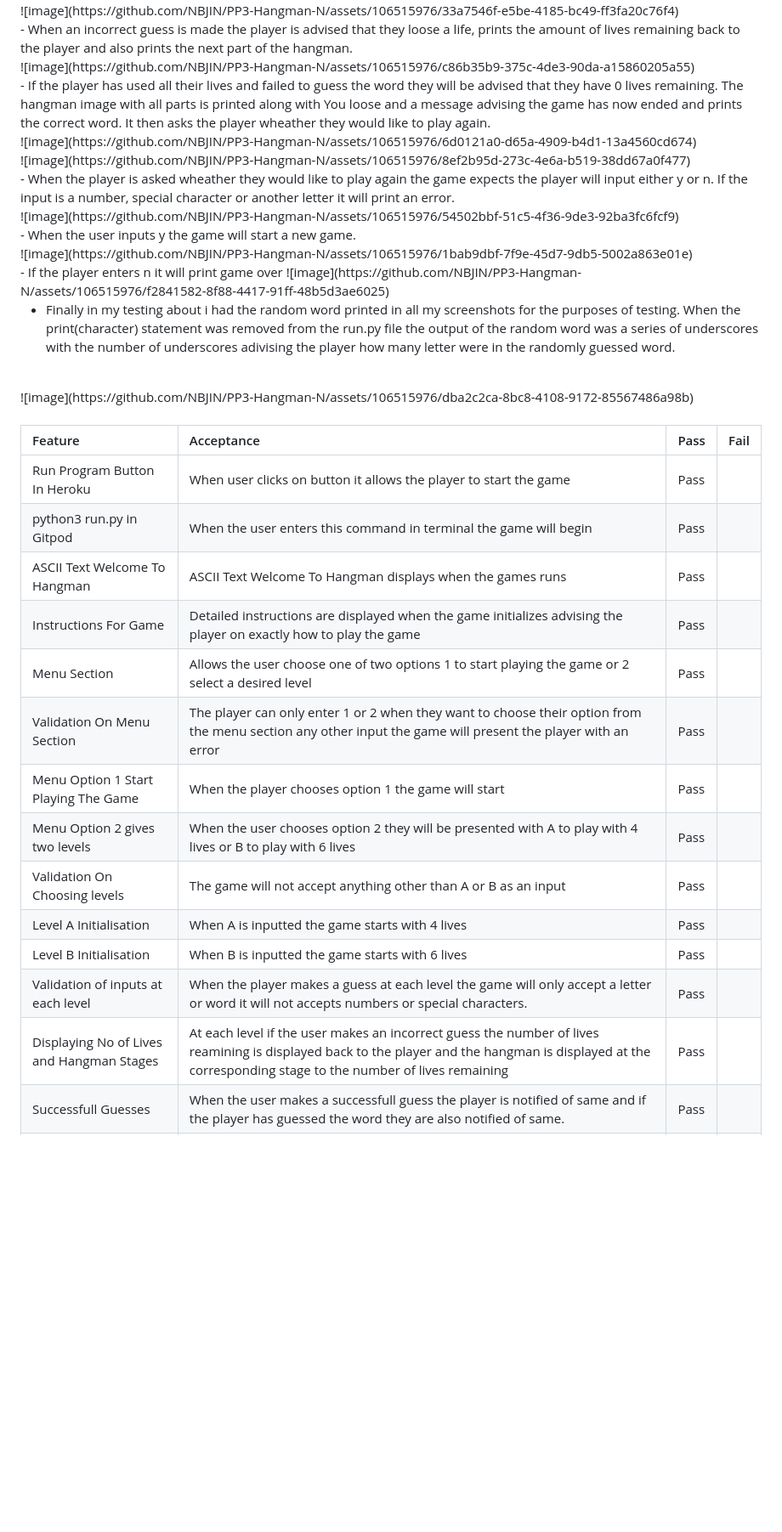
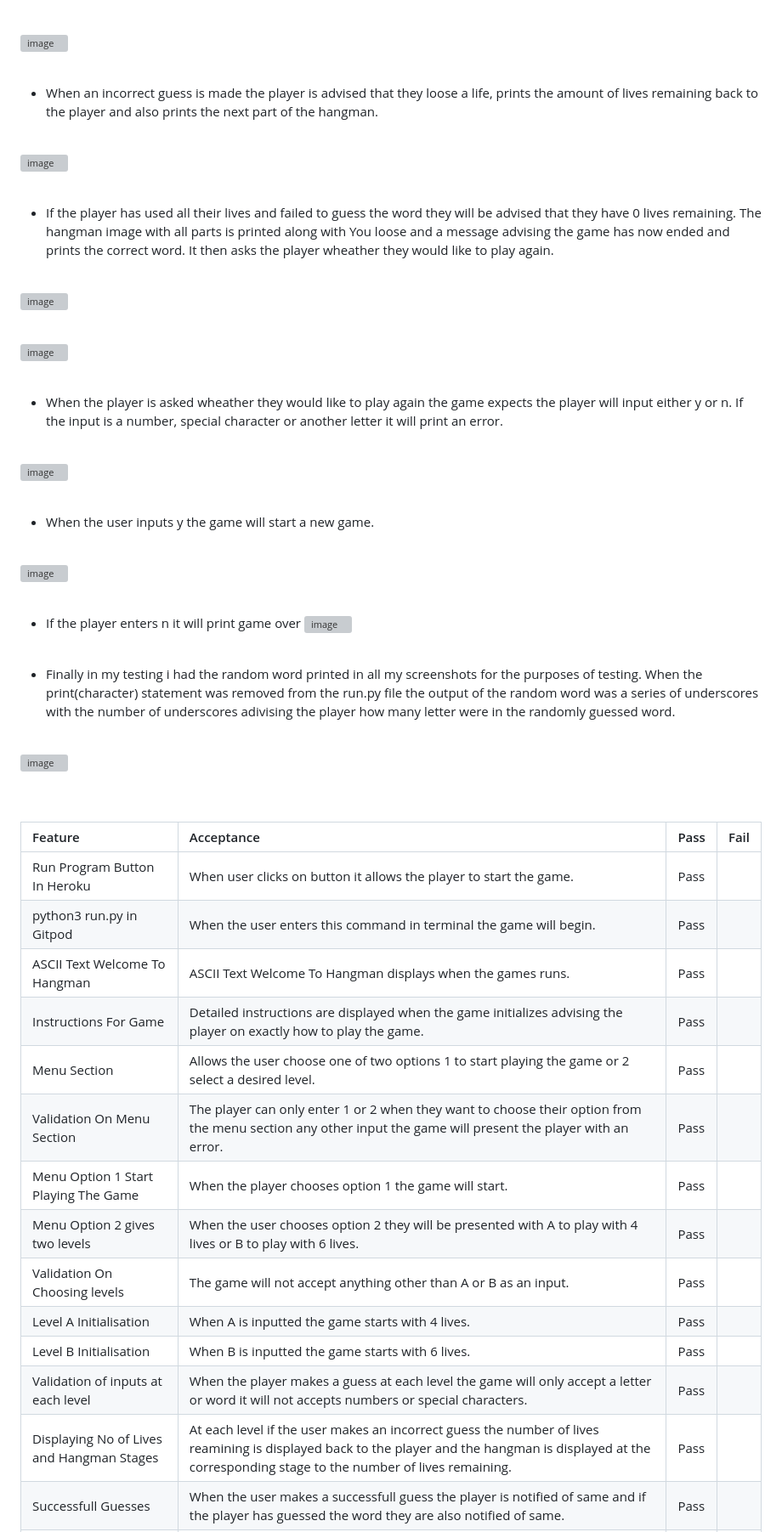
Before and after one commit to NBJIN/PP3-Hangman-N, a Markdown page: testing.md, the part around one of its changes. Shown at 85% size. Drawn GitHub-style; blank space fills up the shorter version; grey boxes are pictures that could not be loaded.

```diff
--- a/testing.md
+++ b/testing.md
@@ -110,48 +186,73 @@ Error printing as result of a number and special character being inputted.
 <br>
+
 ![image](https://github.com/NBJIN/PP3-Hangman-N/assets/106515976/33a7546f-e5be-4185-bc49-ff3fa20c76f4)
+
 <br>
+
 - When an incorrect guess is made the player is advised that they loose a life, prints the amount of lives remaining back to the player and also prints the next part of the hangman.
+
 <br>
+
 ![image](https://github.com/NBJIN/PP3-Hangman-N/assets/106515976/c86b35b9-375c-4de3-90da-a15860205a55)
+
 <br>
+
 - If the player has used all their lives and failed to guess the word they will be advised that they have 0 lives remaining.  The hangman image with all parts is printed along with You loose and a message advising the game has now ended and prints the correct word.  It then asks the player wheather they would like to play again.
+
 <br>
+
 ![image](https://github.com/NBJIN/PP3-Hangman-N/assets/106515976/6d0121a0-d65a-4909-b4d1-13a4560cd674)
+
 <br>
+
 ![image](https://github.com/NBJIN/PP3-Hangman-N/assets/106515976/8ef2b95d-273c-4e6a-b519-38dd67a0f477)
+
 <br>
+
 - When the player is asked wheather they would like to play again the game expects the player will input either y or n.  If the input is a number, special character or another letter it will print an error.
+
 <br>
+
 ![image](https://github.com/NBJIN/PP3-Hangman-N/assets/106515976/54502bbf-51c5-4f36-9de3-92ba3fc6fcf9)
+
 <br>
+
 - When the user inputs y the game will start a new game.
+
 <br>
+
 ![image](https://github.com/NBJIN/PP3-Hangman-N/assets/106515976/1bab9dbf-7f9e-45d7-9db5-5002a863e01e)
+
 <br>
+
 - If the player enters n it will print game over
 ![image](https://github.com/NBJIN/PP3-Hangman-N/assets/106515976/f2841582-8f88-4417-91ff-48b5d3ae6025)
+
 <br>
 
-- Finally in my testing about i had the random word printed in all my screenshots for the purposes of testing.  When the print(character) statement was removed from the run.py file the output of the random word was a series of underscores with the number of underscores adivising the player how many letter were in the randomly guessed word.
+- Finally in my testing i had the random word printed in all my screenshots for the purposes of testing.  When the print(character) statement was removed from the run.py file the output of the random word was a series of underscores with the number of underscores adivising the player how many letter were in the randomly guessed word.
+
 <br>
+
 ![image](https://github.com/NBJIN/PP3-Hangman-N/assets/106515976/dba2c2ca-8bc8-4108-9172-85567486a98b)
+
 <br>
 <br>
 
 | Feature | Acceptance | Pass | Fail |
 |:--------|:-------|:-------|:------|
-| Run Program Button In Heroku   | When user clicks on button it allows the player to start the game  | Pass  |  |
-| python3 run.py in Gitpod   | When the user enters this command in terminal the game will begin | Pass |  |
-| ASCII Text Welcome To Hangman   | ASCII Text Welcome To Hangman displays when the games runs | Pass |  |
-| Instructions For Game    | Detailed instructions are displayed when the game initializes advising the player on exactly how to play the game | Pass |  |
-| Menu Section    | Allows the user choose one of two options 1 to start playing the game or 2 select a desired level  | Pass |  |
-| Validation On Menu Section | The player can only enter 1 or 2 when they want to choose their option from the menu section any other input the game will present the player with an error  | Pass |  |
-| Menu Option 1 Start Playing The Game    | When the player chooses option 1 the game will start | Pass |  |
-| Menu Option 2 gives two levels   | When the user chooses option 2 they will be presented with A to play with 4 lives or B to play with 6 lives | Pass |  |
-| Validation On Choosing levels   | The game will not accept anything other than A or B as an input  | Pass |  |
-| Level A Initialisation   | When A is inputted the game starts with 4 lives | Pass |  |
-| Level B Initialisation    | When B is inputted the game starts with 6 lives | Pass |  |
+| Run Program Button In Heroku   | When user clicks on button it allows the player to start the game.  | Pass  |  |
+| python3 run.py in Gitpod   | When the user enters this command in terminal the game will begin. | Pass |  |
+| ASCII Text Welcome To Hangman   | ASCII Text Welcome To Hangman displays when the games runs. | Pass |  |
+| Instructions For Game    | Detailed instructions are displayed when the game initializes advising the player on exactly how to play the game. | Pass |  |
+| Menu Section    | Allows the user choose one of two options 1 to start playing the game or 2 select a desired level.  | Pass |  |
+| Validation On Menu Section | The player can only enter 1 or 2 when they want to choose their option from the menu section any other input the game will present the player with an error.  | Pass |  |
+| Menu Option 1 Start Playing The Game    | When the player chooses option 1 the game will start. | Pass |  |
+| Menu Option 2 gives two levels   | When the user chooses option 2 they will be presented with A to play with 4 lives or B to play with 6 lives. | Pass |  |
+| Validation On Choosing levels   | The game will not accept anything other than A or B as an input.  | Pass |  |
+| Level A Initialisation   | When A is inputted the game starts with 4 lives. | Pass |  |
+| Level B Initialisation    | When B is inputted the game starts with 6 lives. | Pass |  |
 | Validation of inputs at each level   | When the player makes a guess at each level the game will only accept a letter or word it will not accepts numbers or special characters. | Pass |  |
-| Displaying No of Lives and Hangman Stages    | At each level if the user makes an incorrect guess the number of lives reamining is displayed back to the player and the hangman is displayed at the corresponding stage to the number of lives remaining | Pass |  |
+| Displaying No of Lives and Hangman Stages    | At each level if the user makes an incorrect guess the number of lives reamining is displayed back to the player and the hangman is displayed at the corresponding stage to the number of lives remaining. | Pass |  |
 | Successfull Guesses    | When the user makes a successfull guess the player is notified of same and if the player has guessed the word they are also notified of same. | Pass |  |
 | Unsuccessfull Guesses    | When the player guess in unsuccessful the player is again notified of same and if the player fails to guess the word the player is notified of same and advised that there is no more live reminaing to guess the word and game is over.   | Pass |  |
```
Also changed, not shown: other parts of testing.md (+117 -21 lines), README.md (+38 -22 lines).
